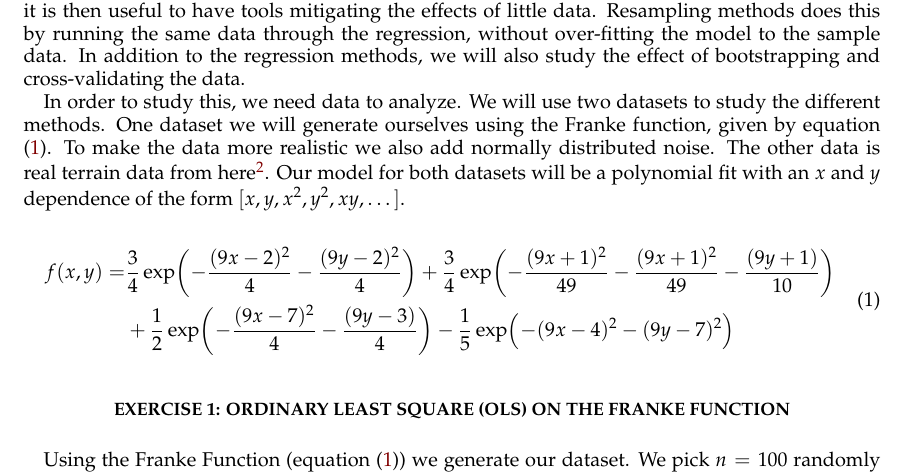
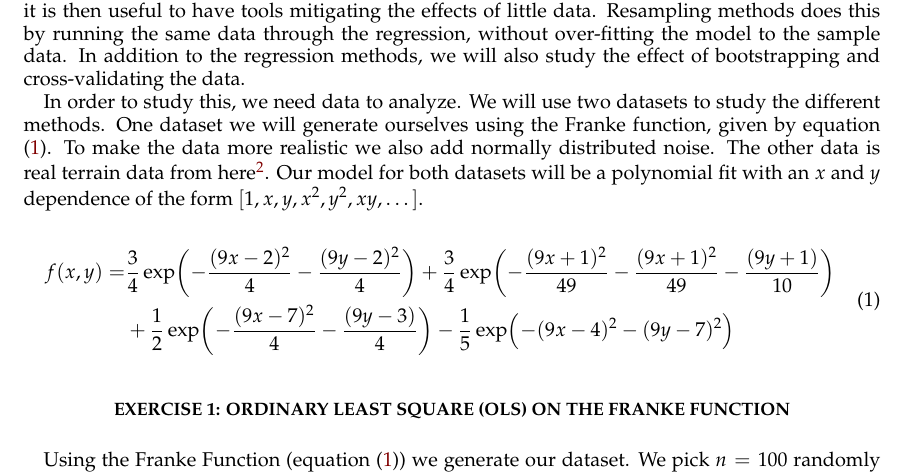
Before and after one commit to sigurdru/FYS-STK4155-Applied-Data-Analysis-and-Machine-Learning, a LaTeX paper (project1/tex/Project1.tex): part of page 2 of 9, cut so that both start at the same text. Compiled offline with pdfLaTeX.

Commit message:
add intercept

```diff
--- a/project1/tex/Project1.tex
+++ b/project1/tex/Project1.tex
@@ -111,7 +111,7 @@ Regression analysis is a statistical method for fitting a function to data. It i
 Larger datasets contain more information, giving more accurate models. However, real-world datasets usually have a fixed size, and getting more is practically impossible. For smaller datasets it is then useful to have tools mitigating the effects of little data. Resampling methods does this by running the same data through the regression, without over-fitting the model to the sample data. In addition to the regression methods, we will also study the effect of bootstrapping and cross-validating the data.
 
 In order to study this, we need data to analyze. We will use two datasets to study the different methods. One dataset we will generate ourselves using the Franke function, given by equation \eqref{eq:FF}. To make the data more realistic we also add normally distributed noise. The other data is real terrain data from here\footnote{\href{https://github.com/CompPhysics/MachineLearning/tree/master/doc/Projects/2021/Project1/DataFiles}{https://github.com/CompPhysics/MachineLearning
-/tree/master/doc/Projects/2021/Project1/DataFiles}}. Our model for both datasets will be a polynomial fit with an $x$ and $y$ dependence of the form $[x,y,x^2,y^2,xy,\dots]$.
+/tree/master/doc/Projects/2021/Project1/DataFiles}}. Our model for both datasets will be a polynomial fit with an $x$ and $y$ dependence of the form $[1,x,y,x^2,y^2,xy,\dots]$.
 
 \begin{align}
 \begin{split}
```
